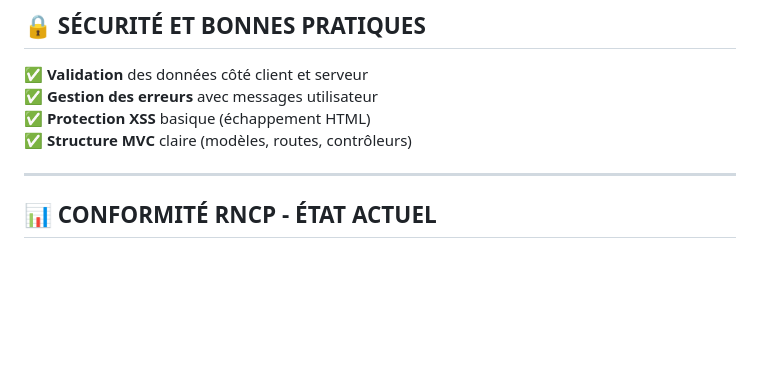
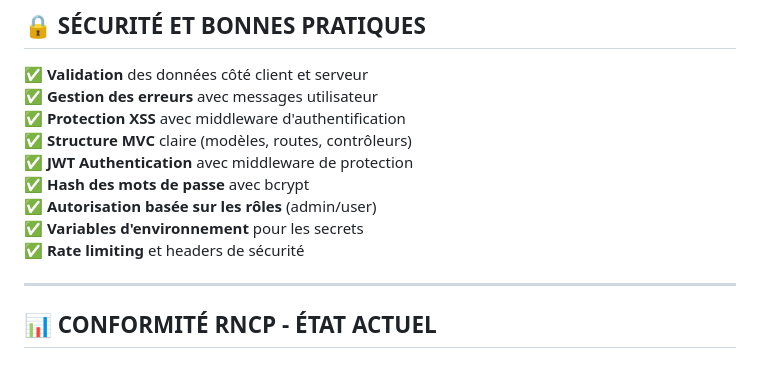
Before and after one commit to mesm1984/rampage, a Markdown page: RESUME_PROJET_RNCP.md, the part around the change printed below. GitHub-like rendering; blank space fills up the shorter version.

```diff
--- a/RESUME_PROJET_RNCP.md
+++ b/RESUME_PROJET_RNCP.md
@@ -95,8 +113,13 @@
 
 ✅ **Validation** des données côté client et serveur
 ✅ **Gestion des erreurs** avec messages utilisateur
-✅ **Protection XSS** basique (échappement HTML)
+✅ **Protection XSS** avec middleware d'authentification
 ✅ **Structure MVC** claire (modèles, routes, contrôleurs)
+✅ **JWT Authentication** avec middleware de protection
+✅ **Hash des mots de passe** avec bcrypt
+✅ **Autorisation basée sur les rôles** (admin/user)
+✅ **Variables d'environnement** pour les secrets
+✅ **Rate limiting** et headers de sécurité
 
 ---
 
```
Also changed, not shown: other parts of RESUME_PROJET_RNCP.md (+95 -36 lines).
